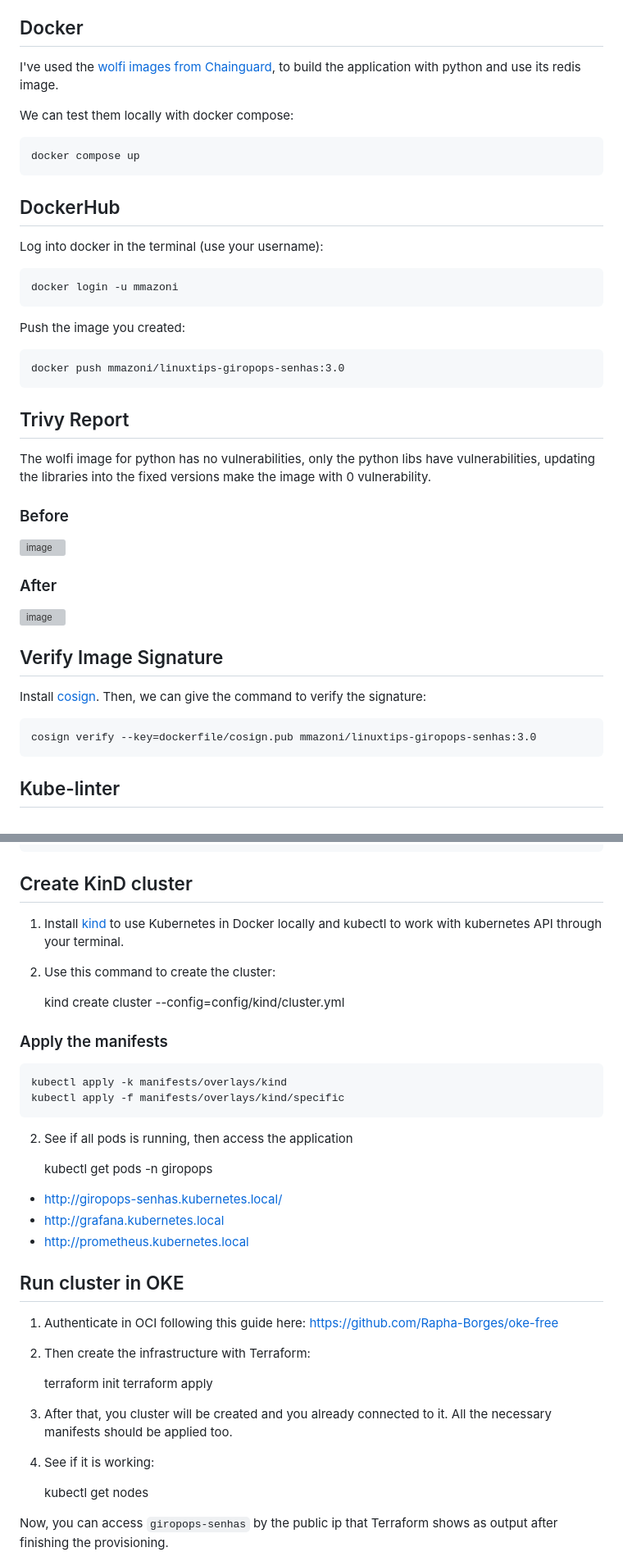
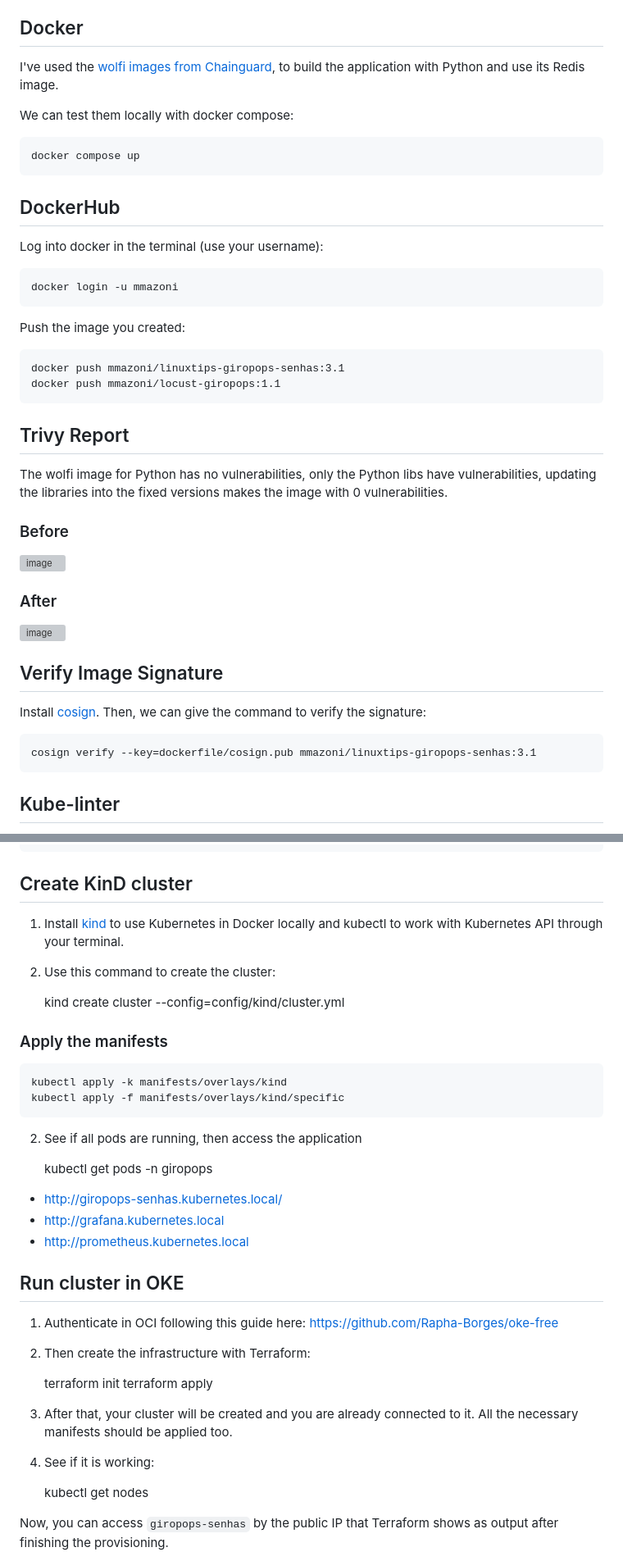
Before and after one commit to MMazoni/giropops-senha-linuxtips, a Markdown page: README.md, 2 parts joined by grey strips. Shown at 82% size. Drawn GitHub-style; grey boxes are pictures that could not be loaded.

```diff
--- a/README.md
+++ b/README.md
@@ -39,7 +39,7 @@ This is a password generator application created by Linuxtips. The challenge is
 
 ## Docker
 
-I've used the [wolfi images from Chainguard](https://www.chainguard.dev/chainguard-images), to build the application with python and use its redis image.
+I've used the [wolfi images from Chainguard](https://www.chainguard.dev/chainguard-images), to build the application with Python and use its Redis image.
 
 We can test them locally with docker compose:
 
@@ -53,11 +53,12 @@ Log into docker in the terminal (use your username):
 
 Push the image you created:
 
-    docker push mmazoni/linuxtips-giropops-senhas:3.0
+    docker push mmazoni/linuxtips-giropops-senhas:3.1
+    docker push mmazoni/locust-giropops:1.1
 
 ## Trivy Report
 
-The wolfi image for python has no vulnerabilities, only the python libs have vulnerabilities, updating the libraries into the fixed versions make the image with 0 vulnerability.
+The wolfi image for Python has no vulnerabilities, only the Python libs have vulnerabilities, updating the libraries into the fixed versions makes the image with 0 vulnerabilities.
 
 ### Before
 
@@ -73,7 +74,7 @@ The wolfi image for python has no vulnerabilities, only the python libs have vul
 
 Install [cosign](https://docs.sigstore.dev/system_config/installation). Then, we can give the command to verify the signature:
 
-    cosign verify --key=dockerfile/cosign.pub mmazoni/linuxtips-giropops-senhas:3.0
+    cosign verify --key=dockerfile/cosign.pub mmazoni/linuxtips-giropops-senhas:3.1
 
 ## Kube-linter
 
@@ -96,7 +97,7 @@ Then, add the hosts necessary for the project:
 
 ## Create KinD cluster
 
-1. Install [kind](https://kind.sigs.k8s.io/) to use Kubernetes in Docker locally and kubectl to work with kubernetes API through your terminal.
+1. Install [kind](https://kind.sigs.k8s.io/) to use Kubernetes in Docker locally and kubectl to work with Kubernetes API through your terminal.
 
 2. Use this command to create the cluster:
 
@@ -107,7 +108,7 @@ Then, add the hosts necessary for the project:
     kubectl apply -k manifests/overlays/kind
     kubectl apply -f manifests/overlays/kind/specific
 
-2. See if all pods is running, then access the application
+2. See if all pods are running, then access the application
 
     kubectl get pods -n giropops
 
@@ -124,11 +125,11 @@ Then, add the hosts necessary for the project:
     terraform init
     terraform apply
 
-3. After that, you cluster will be created and you already connected to it. All the necessary manifests should be applied too.
+3. After that, your cluster will be created and you are already connected to it. All the necessary manifests should be applied too.
 
 4. See if it is working:
 
     kubectl get nodes
 
-Now, you can access `giropops-senhas` by the public ip that Terraform shows as output after finishing the provisioning.
+Now, you can access `giropops-senhas` by the public IP that Terraform shows as output after finishing the provisioning.
 
```
Also changed, not shown: other parts of README.md (+7 -11 lines).
